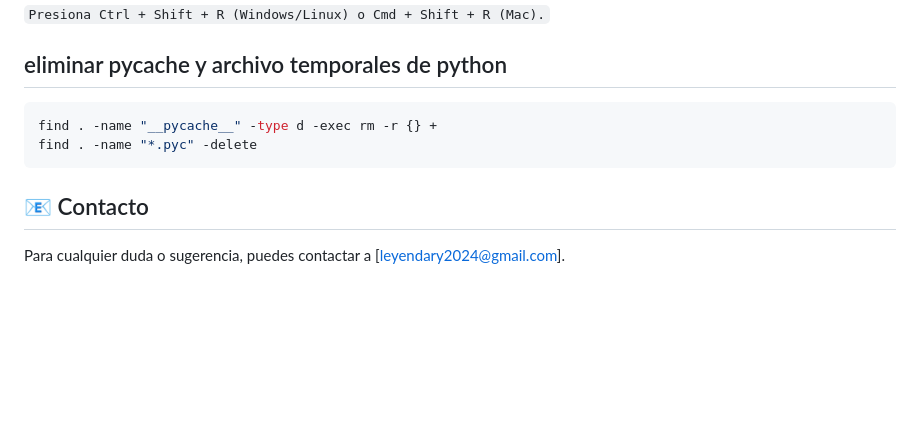
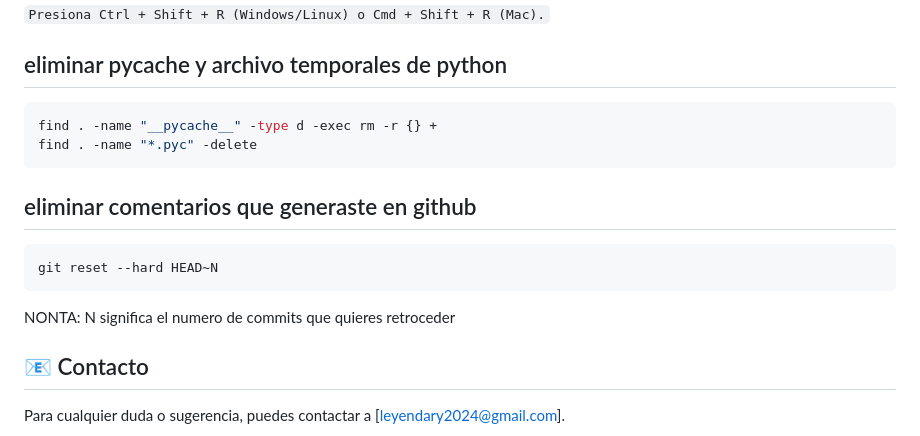
Before and after one commit to LEYENDARYCOMPANY2024/S.T.M, a Markdown page: README.md, the part around the change. Drawn GitHub-style; blank space fills up the shorter version.

````diff
--- a/README.md
+++ b/README.md
@@ -177,5 +177,12 @@ find . -name "__pycache__" -type d -exec rm -r {} +
 find . -name "*.pyc" -delete
 ```
 
+## eliminar comentarios que generaste en github
+
+```shell
+git reset --hard HEAD~N
+```
+NONTA: N significa el numero de commits que quieres retroceder
+
 ## 📧 Contacto
 Para cualquier duda o sugerencia, puedes contactar a [leyendary2024@gmail.com].
````
